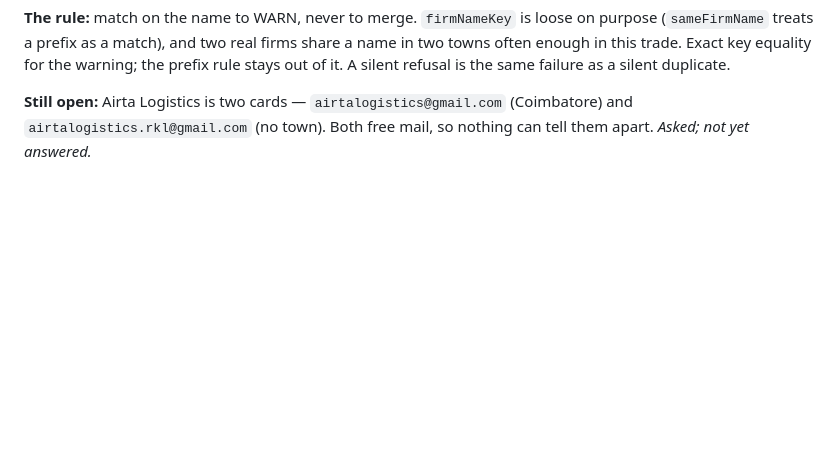
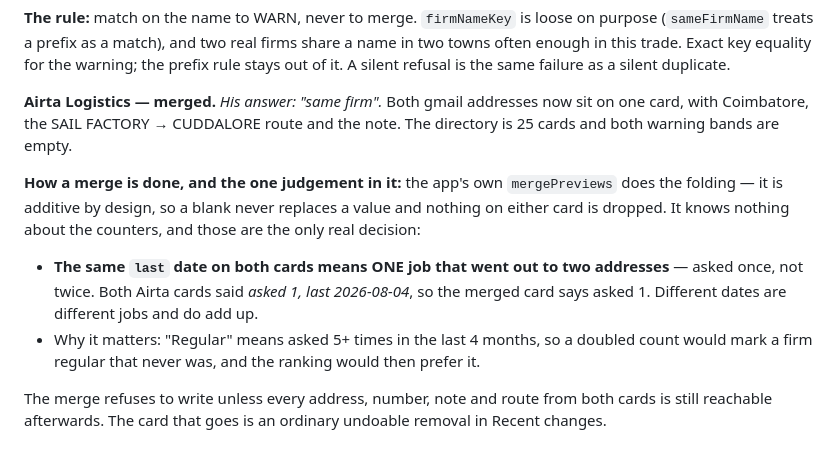
Before and after one commit to dugarmuskan2-oss/quotation-automation, a Markdown page: DIRECTORY-CARD-BACKLOG.md, the part around the change. Rendered like a GitHub page; blank space fills up the shorter version.

Commit message:
Airta Logistics is one firm again — both gmail addresses on one card
His answer: same firm. Two cards for it could never be caught by any address
rule, because both addresses are free mail and firmKeyOf keys those by the
whole address, not the domain. The new name-based warning found them.

The folding is the app's own mergePreviews, which is additive by design — a
blank never replaces a value and nothing on either card is dropped. It knows
nothing about the counters, and those hold the only judgement:

  Same "last" date on both cards means ONE job that went out to two addresses,
  so the firm was asked once, not twice. Different dates are different jobs and
  do add up. It matters because "Regular" means asked 5+ times in four months,
  and a doubled count would mark a firm regular that never was.

Both addresses, Coimbatore, the SAIL FACTORY to CUDDALORE route and the note
all survive. The merge refuses to write unless every address, number, note and
route from both cards is still reachable afterwards, and the removed card is an
ordinary undoable entry in Recent changes.

Directory is 25 cards; both warning bands are now empty.

Co-Authored-By: Claude Opus 5 <noreply@anthropic.com>

```diff
--- a/DIRECTORY-CARD-BACKLOG.md
+++ b/DIRECTORY-CARD-BACKLOG.md
@@ -493,6 +493,20 @@ given a fresh one, and lands beside its twin. **No code on that path ever compar
 enough in this trade. Exact key equality for the warning; the prefix rule stays out of it. A
 silent refusal is the same failure as a silent duplicate.
 
-**Still open:** Airta Logistics is two cards — `airtalogistics@gmail.com` (Coimbatore) and
-`airtalogistics.rkl@gmail.com` (no town). Both free mail, so nothing can tell them apart.
-*Asked; not yet answered.*
+**Airta Logistics — merged.** *His answer: "same firm".* Both gmail addresses now sit on one
+card, with Coimbatore, the SAIL FACTORY → CUDDALORE route and the note. The directory is 25
+cards and both warning bands are empty.
+
+**How a merge is done, and the one judgement in it:** the app's own `mergePreviews` does the
+folding — it is additive by design, so a blank never replaces a value and nothing on either
+card is dropped. It knows nothing about the counters, and those are the only real decision:
+
+- **The same `last` date on both cards means ONE job that went out to two addresses** — asked
+  once, not twice. Both Airta cards said *asked 1, last 2026-08-04*, so the merged card says
+  asked 1. Different dates are different jobs and do add up.
+- Why it matters: "Regular" means asked 5+ times in the last 4 months, so a doubled count would
+  mark a firm regular that never was, and the ranking would then prefer it.
+
+The merge refuses to write unless every address, number, note and route from both cards is
+still reachable afterwards. The card that goes is an ordinary undoable removal in Recent
+changes.
```
